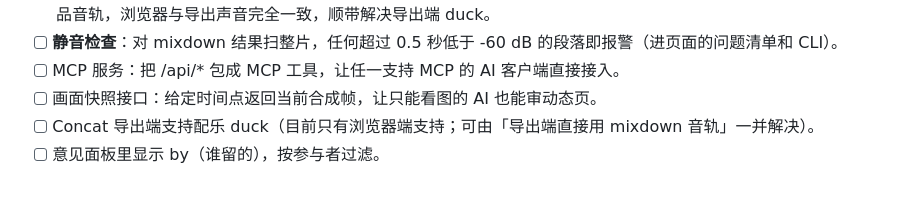
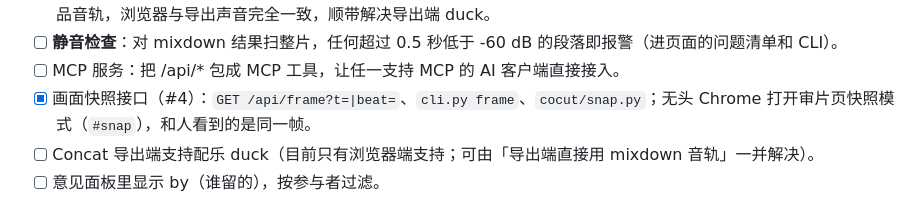
Before and after one commit to changsheng0804-blip/cocut, a Markdown page: docs/ROADMAP.md, the part around the change. Rendered like a GitHub page.

Commit message:
画面快照：审片页 #snap 快照模式 + cocut/snap.py（无头 Chrome）+ GET /api/frame + cli frame（#4）

```diff
--- a/docs/ROADMAP.md
+++ b/docs/ROADMAP.md
@@ -14,7 +14,7 @@
 - [ ] **导出端直接用 mixdown 音轨**：render/concat.py 不再自己摆配乐/旁白/音效，改为铺一条 mixdown.py 生成的成品音轨，浏览器与导出声音完全一致，顺带解决导出端 duck。
 - [ ] **静音检查**：对 mixdown 结果扫整片，任何超过 0.5 秒低于 -60 dB 的段落即报警（进页面的问题清单和 CLI）。
 - [ ] MCP 服务：把 /api/* 包成 MCP 工具，让任一支持 MCP 的 AI 客户端直接接入。
-- [ ] 画面快照接口：给定时间点返回当前合成帧，让只能看图的 AI 也能审动态页。
+- [x] 画面快照接口（#4）：`GET /api/frame?t=|beat=`、`cli.py frame`、`cocut/snap.py`；无头 Chrome 打开审片页快照模式（`#snap`），和人看到的是同一帧。
 - [ ] Concat 导出端支持配乐 duck（目前只有浏览器端支持；可由「导出端直接用 mixdown 音轨」一并解决）。
 - [ ] 意见面板里显示 by（谁留的），按参与者过滤。
 
```
